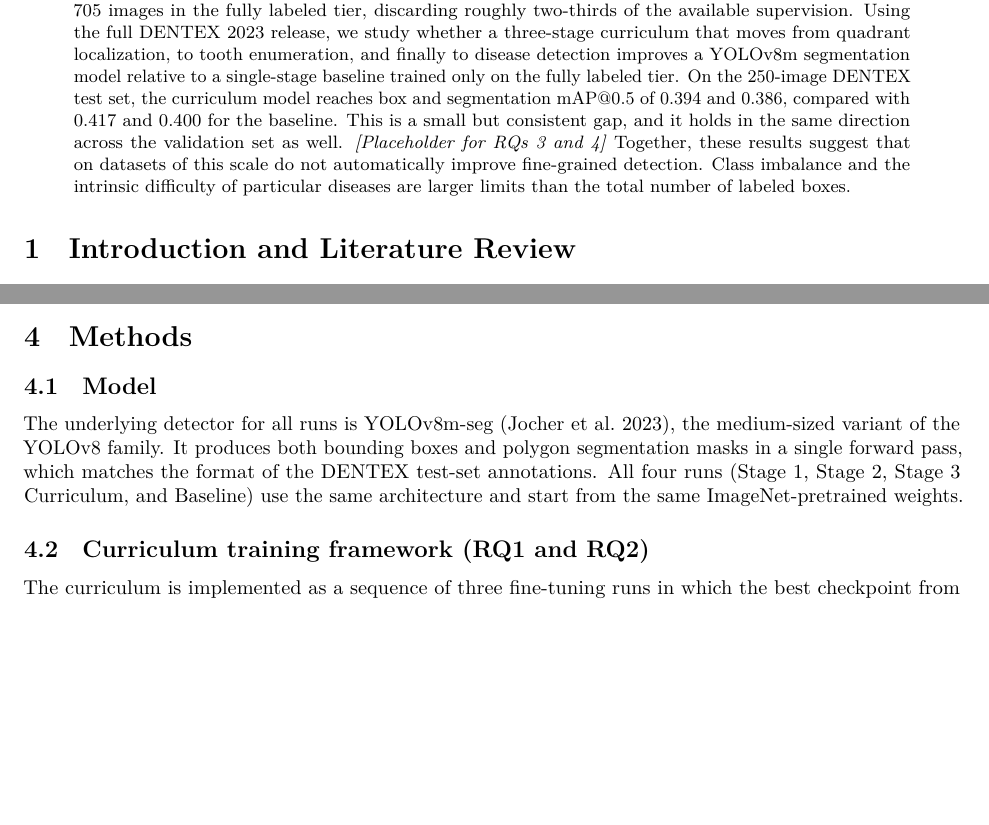
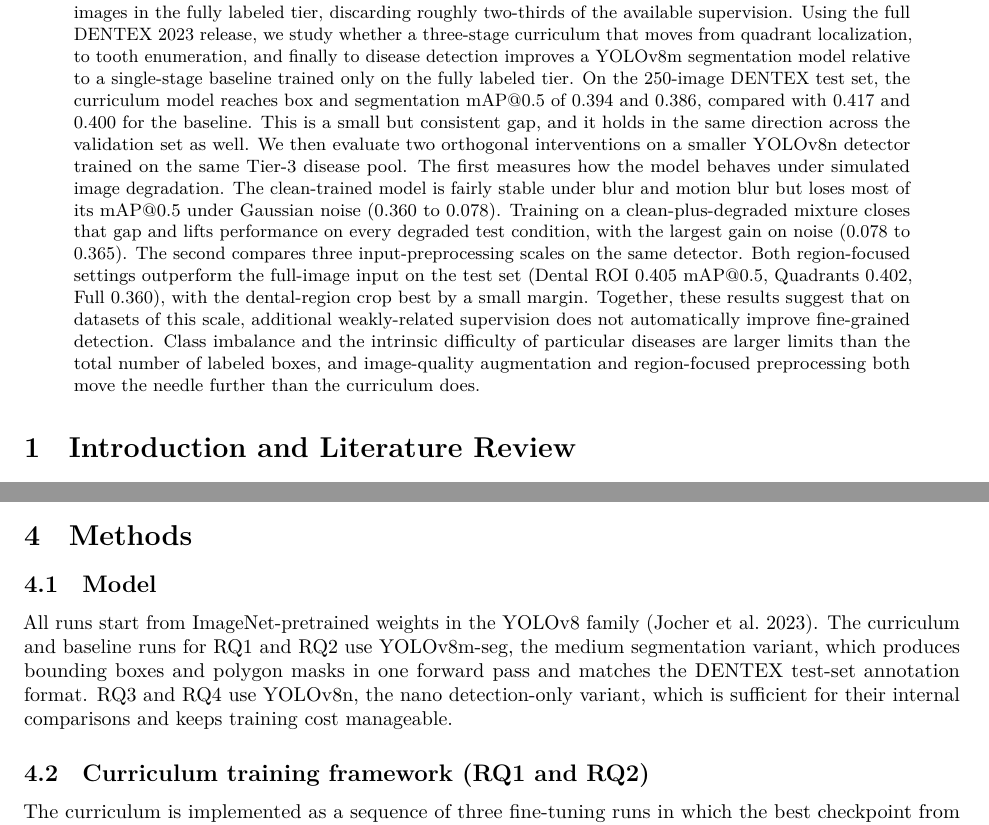
Before and after one commit to brycegrover/6600-dental-enumeration-and-condition, a Quarto document (paper.qmd): two parts of pages 1 and 6 of 26 before the commit and two parts of pages 1 and 5 of 26 after it, joined at a grey line, cut so that both start at the same text, the shorter picture padded with empty space. Rendered offline with R 4.5, knitr and Pandoc in place of Quarto, then LaTeX, with nearby package versions.

Commit message:
refined intro, abstract, conlusion

```diff
--- a/paper.qmd
+++ b/paper.qmd
@@ -6,8 +6,8 @@ author:
 date: "2026-04-23"
 abstract: |
   Panoramic dental X-rays are one of the most common imaging modalities in clinical dentistry, and automated detection of abnormal teeth could reduce the burden of manual review. The DENTEX 2023 benchmark released a hierarchically annotated collection of 2,032 labeled panoramic X-rays covering quadrant, tooth-enumeration, and disease-diagnosis labels, but most prior work has trained only on the 705 images in the fully labeled tier, discarding roughly two-thirds of the available supervision. Using the full DENTEX 2023 release, we study whether a three-stage curriculum that moves from quadrant localization, to tooth enumeration, and finally to disease detection improves a YOLOv8m segmentation model relative to a single-stage baseline trained only on the fully labeled tier. On the 250-image DENTEX test set, the curriculum model reaches box and segmentation mAP\@0.5 of 0.394 and 0.386, compared with 0.417 and 0.400 for the baseline. This is a small but consistent gap, and it holds in the same direction across the validation set as well.
-  *[Placeholder for RQs 3 and 4]*
-  Together, these results suggest that on datasets of this scale do not automatically improve fine-grained detection. Class imbalance and the intrinsic difficulty of particular diseases are larger limits than the total number of labeled boxes.
+  We then evaluate two orthogonal interventions on a smaller YOLOv8n detector trained on the same Tier-3 disease pool. The first measures how the model behaves under simulated image degradation. The clean-trained model is fairly stable under blur and motion blur but loses most of its mAP\@0.5 under Gaussian noise (0.360 to 0.078). Training on a clean-plus-degraded mixture closes that gap and lifts performance on every degraded test condition, with the largest gain on noise (0.078 to 0.365). The second compares three input-preprocessing scales on the same detector. Both region-focused settings outperform the full-image input on the test set (Dental ROI 0.405 mAP\@0.5, Quadrants 0.402, Full 0.360), with the dental-region crop best by a small margin.
+  Together, these results suggest that on datasets of this scale, additional weakly-related supervision does not automatically improve fine-grained detection. Class imbalance and the intrinsic difficulty of particular diseases are larger limits than the total number of labeled boxes, and image-quality augmentation and region-focused preprocessing both move the needle further than the curriculum does.
 format:
   pdf:
     documentclass: article
@@ -126,7 +126,7 @@ The number of disease annotations per image is also right-skewed, with a mean of
 
 ## Model
 
-The underlying detector for all runs is YOLOv8m-seg (Jocher et al. 2023), the medium-sized variant of the YOLOv8 family. It produces both bounding boxes and polygon segmentation masks in a single forward pass, which matches the format of the DENTEX test-set annotations. All four runs (Stage 1, Stage 2, Stage 3 Curriculum, and Baseline) use the same architecture and start from the same ImageNet-pretrained weights.
+All runs start from ImageNet-pretrained weights in the YOLOv8 family (Jocher et al. 2023). The curriculum and baseline runs for RQ1 and RQ2 use YOLOv8m-seg, the medium segmentation variant, which produces bounding boxes and polygon masks in one forward pass and matches the DENTEX test-set annotation format. RQ3 and RQ4 use YOLOv8n, the nano detection-only variant, which is sufficient for their internal comparisons and keeps training cost manageable.
 
 ## Curriculum training framework (RQ1 and RQ2)
 
```
Also changed, not shown: paper.qmd (4 more changed lines), 2 other files.
